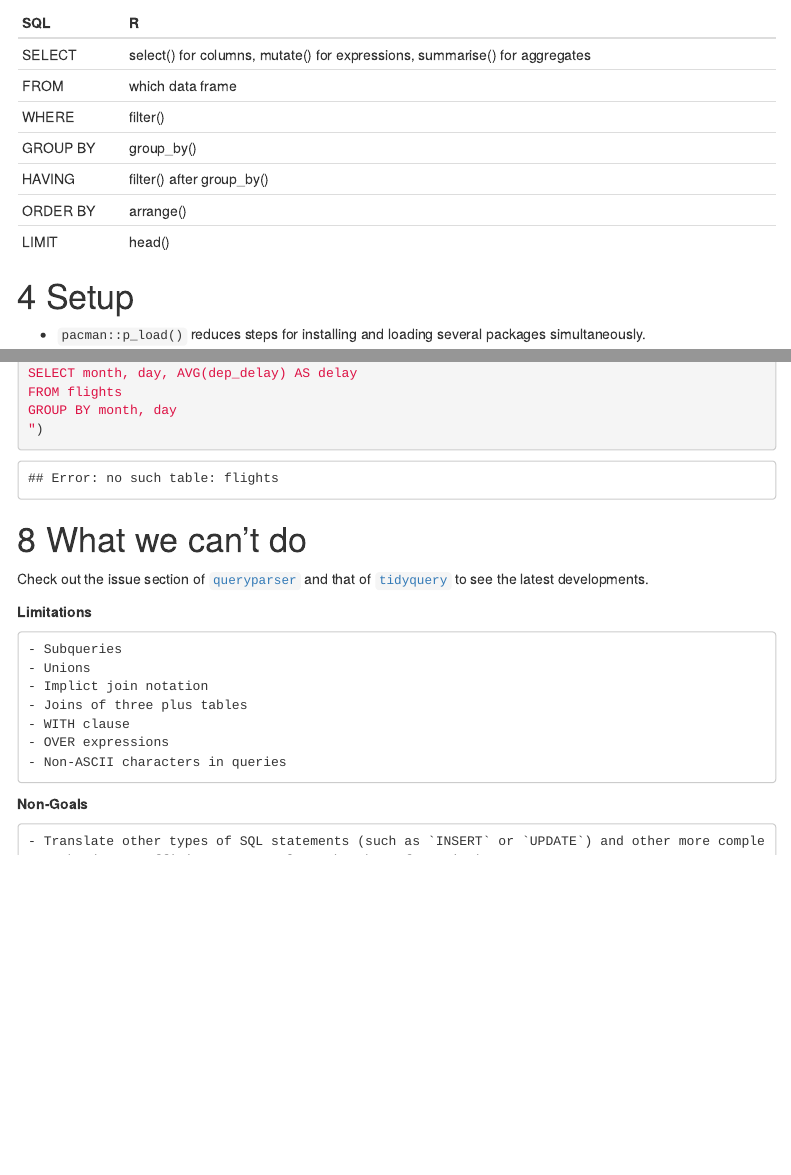
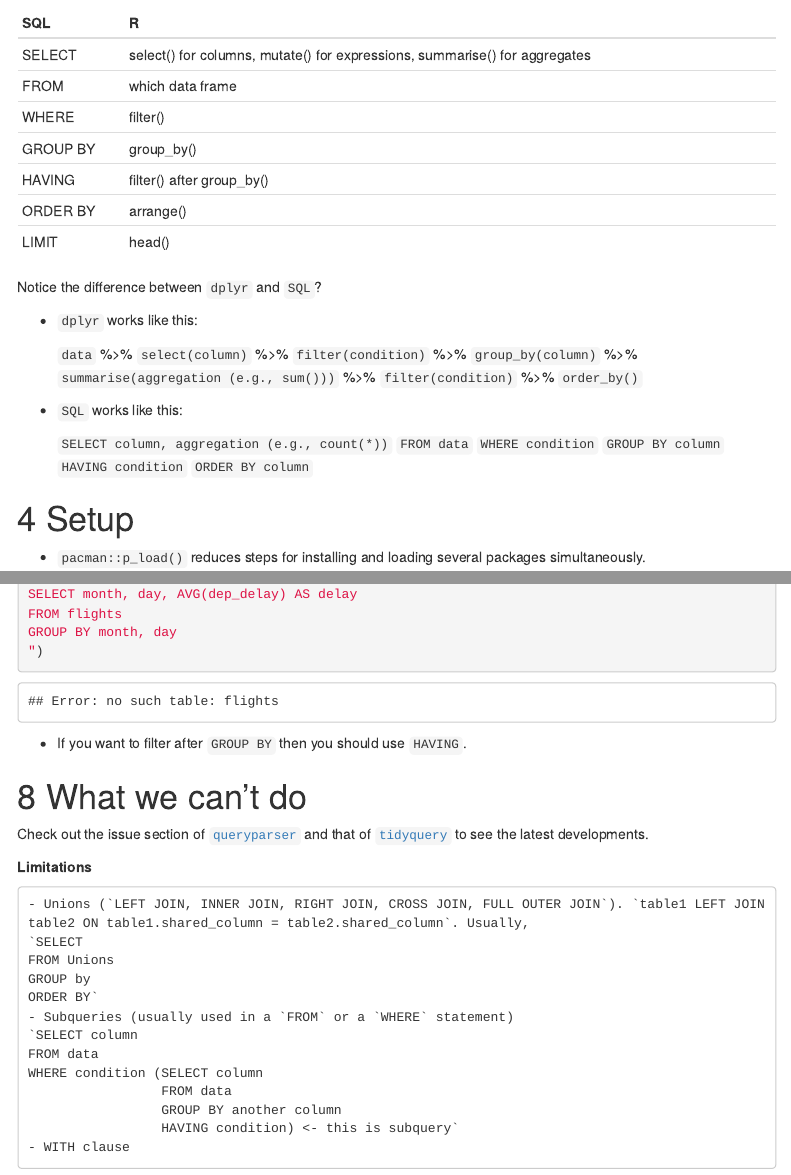
Before and after one commit to dlab-berkeley/sql-for-r-users, an R Markdown document (code/01_intro_to_sql.Rmd): the page in a window 1100 px wide, from 1210 px down before the commit and from 1260 px down after it, so that both start at the same text, and a second part further down, joined at a grey line. Rendered offline with R 4.5, knitr and Pandoc, with nearby package versions; some code elsewhere in the file could not run offline; menus at the side of the page are left out.

Commit message:
added sql stuff

````diff
--- a/code/01_intro_to_sql.Rmd
+++ b/code/01_intro_to_sql.Rmd
@@ -78,6 +79,27 @@ GROUP BY      | group_by()
 HAVING        | filter() after group_by()
 ORDER BY      | arrange()
 LIMIT         | head()
+
+Notice the difference between `dplyr` and `SQL`?
+
+- `dplyr` works like this:
+
+  `data` %>%
+  `select(column)` %>%
+  `filter(condition)` %>%
+  `group_by(column)` %>%
+  `summarise(aggregation (e.g., sum()))` %>%
+  `filter(condition)` %>%
+  `order_by()`
+
+- `SQL` works like this:
+
+  `SELECT column, aggregation (e.g., count(*))`
+  `FROM data`
+  `WHERE condition`
+  `GROUP BY column`
+  `HAVING condition`
+  `ORDER BY column`
 
 # Setup
 
@@ -349,23 +374,27 @@ GROUP BY month, day
 
 ```
 
+- If you want to filter after `GROUP BY` then you should use `HAVING`.
+
 # What we can't do
 
 Check out the issue section of [`queryparser`](https://github.com/ianmcook/queryparser) and that of [`tidyquery`](https://github.com/ianmcook/tidyquery/issues) to see the latest developments.
 
 **Limitations**
 
-    - Subqueries
-    - Unions
-    - Implict join notation
-    - Joins of three plus tables
+    - Unions (`LEFT JOIN, INNER JOIN, RIGHT JOIN, CROSS JOIN, FULL OUTER JOIN`). `table1 LEFT JOIN table2 ON table1.shared_column = table2.shared_column`. Usually,
+    `SELECT
+    FROM Unions
+    GROUP by
+    ORDER BY`
+    - Subqueries (usually used in a `FROM` or a `WHERE` statement)
+    `SELECT column
+    FROM data
+    WHERE condition (SELECT column
+                     FROM data
+                     GROUP BY another column
+                     HAVING condition) <- this is subquery`
     - WITH clause
-    - OVER expressions
-    - Non-ASCII characters in queries
-
-**Non-Goals**
-
-    - Translate other types of SQL statements (such as `INSERT` or `UPDATE`) and other more complex tasks (e.g., efficient process large batches of queries)
 
 # References
 
````
Also changed, not shown: code/01_intro_to_sql.html, code/01_intro_to_sql.pdf (deleted), code/01_intro_to_sql.tex (added), code/01_intro_to_sql.Rmd (9 more changed lines), 1 other file.
